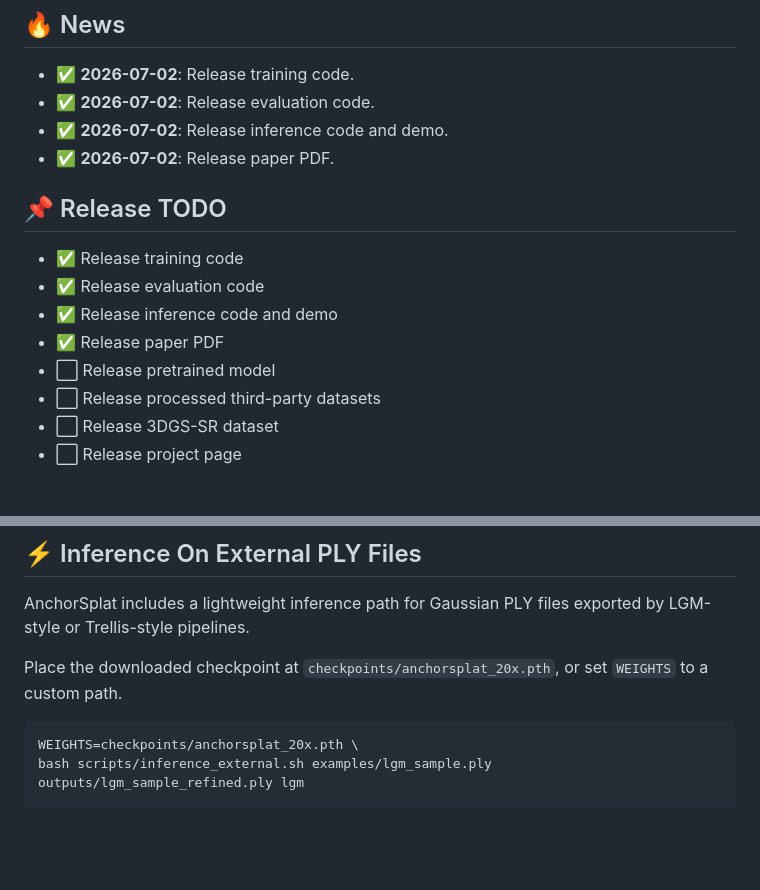
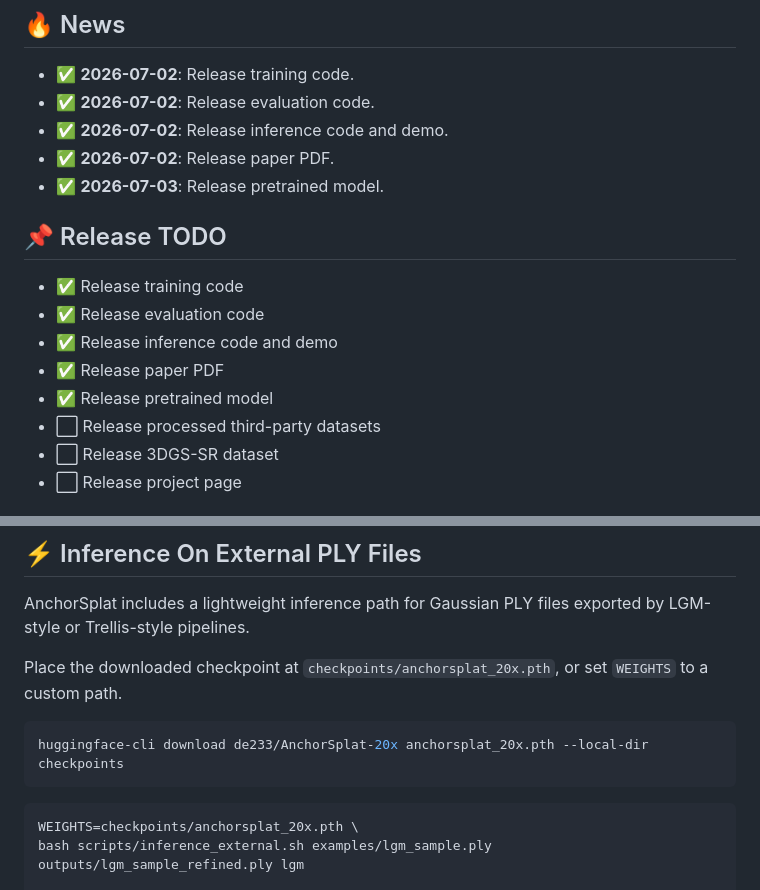
Before and after one commit to zhude233/AnchorSplat, a Markdown page: README.md, 2 parts joined by grey strips. Drawn GitHub-style; blank space fills up the shorter version.

Commit message:
Link pretrained model release

````diff
--- a/README.md
+++ b/README.md
@@ -56,6 +56,7 @@ AnchorSplat is a fast, generalizable, and plug-and-play method for enhancing low
 - ✅ **2026-07-02**: Release evaluation code.
 - ✅ **2026-07-02**: Release inference code and demo.
 - ✅ **2026-07-02**: Release paper PDF.
+- ✅ **2026-07-03**: Release pretrained model.
 
 ## 📌 Release TODO
 
@@ -63,7 +64,7 @@ AnchorSplat is a fast, generalizable, and plug-and-play method for enhancing low
 - ✅ Release evaluation code
 - ✅ Release inference code and demo
 - ✅ Release paper PDF
-- ⬜ Release pretrained model
+- ✅ Release pretrained model
 - ⬜ Release processed third-party datasets
 - ⬜ Release 3DGS-SR dataset
 - ⬜ Release project page
@@ -117,6 +118,10 @@ If CUDA extension packages fail to install from `requirements.txt`, install vers
 AnchorSplat includes a lightweight inference path for Gaussian PLY files exported by LGM-style or Trellis-style pipelines.
 
 Place the downloaded checkpoint at `checkpoints/anchorsplat_20x.pth`, or set `WEIGHTS` to a custom path.
+
+```bash
+huggingface-cli download de233/AnchorSplat-20x anchorsplat_20x.pth --local-dir checkpoints
+```
 
 ```bash
 WEIGHTS=checkpoints/anchorsplat_20x.pth \
````
Also changed, not shown: other parts of README.md (+2 -2 lines).
